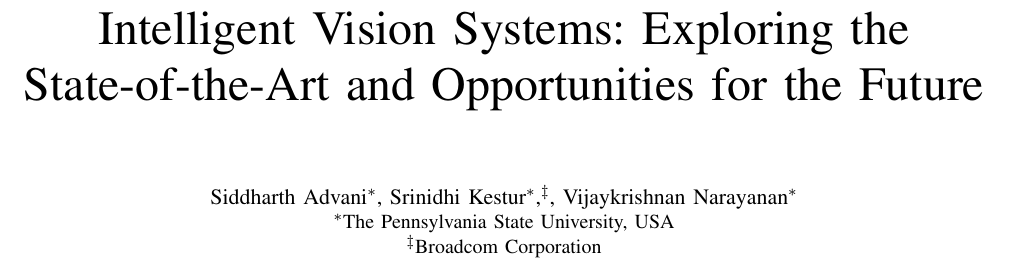
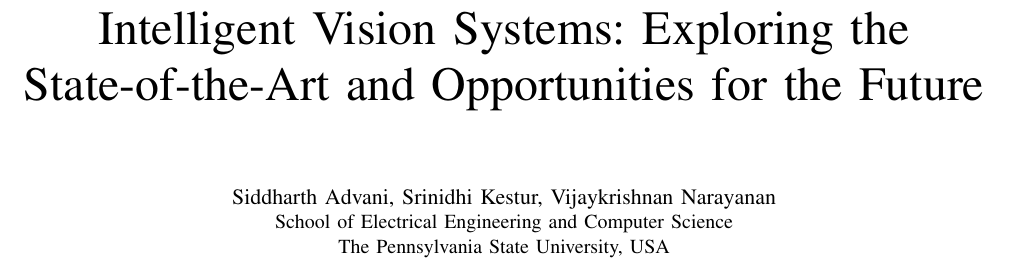
Before and after one commit to siddadd/iNIS2015, a LaTeX paper (inis2015.tex): part of page 1 of 6, cut so that both start at the same text. Compiled offline with pdfLaTeX; TikZ figures are drawn from their code, not taken from saved files.

Commit message:
Changed Srinidhi's affiliation as requested

```diff
--- a/inis2015.tex
+++ b/inis2015.tex
@@ -404,11 +404,12 @@
 % for over three affiliations, or if they all won't fit within the width
 % of the page, use this alternative format:
 %
-\author{\IEEEauthorblockN{Siddharth Advani\IEEEauthorrefmark{1},
-Srinidhi Kestur\IEEEauthorrefmark{1},\IEEEauthorrefmark{3},
-Vijaykrishnan Narayanan\IEEEauthorrefmark{1}}
-\IEEEauthorblockA{\IEEEauthorrefmark{1}The Pennsylvania State University, USA}
-\IEEEauthorblockA{\IEEEauthorrefmark{3}Broadcom Corporation}
+\author{\IEEEauthorblockN{Siddharth Advani,
+Srinidhi Kestur,
+Vijaykrishnan Narayanan}
+\IEEEauthorblockA{School of Electrical Engineering and Computer Science\\
+The Pennsylvania State University, USA}
+%\IEEEauthorblockA{\IEEEauthorrefmark{3}Broadcom Corporation}
 }
 % use for special paper notices
 %\IEEEspecialpapernotice{(Invited Paper)}
```
Also changed, not shown: inis2015.pdf, 1 other file.
